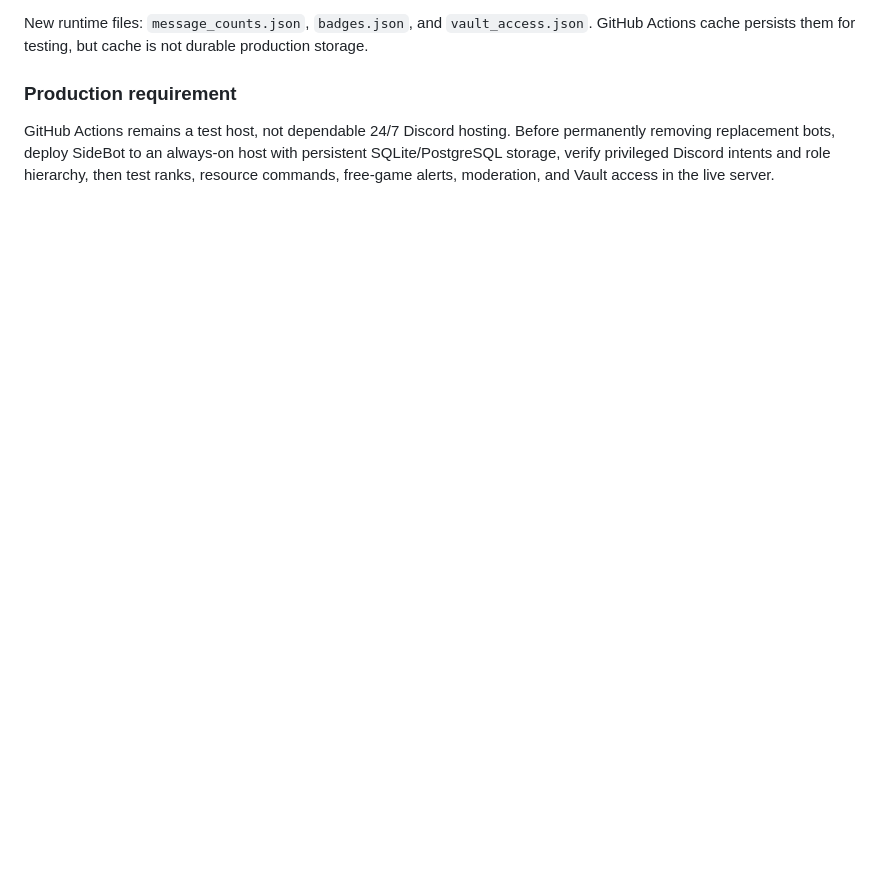
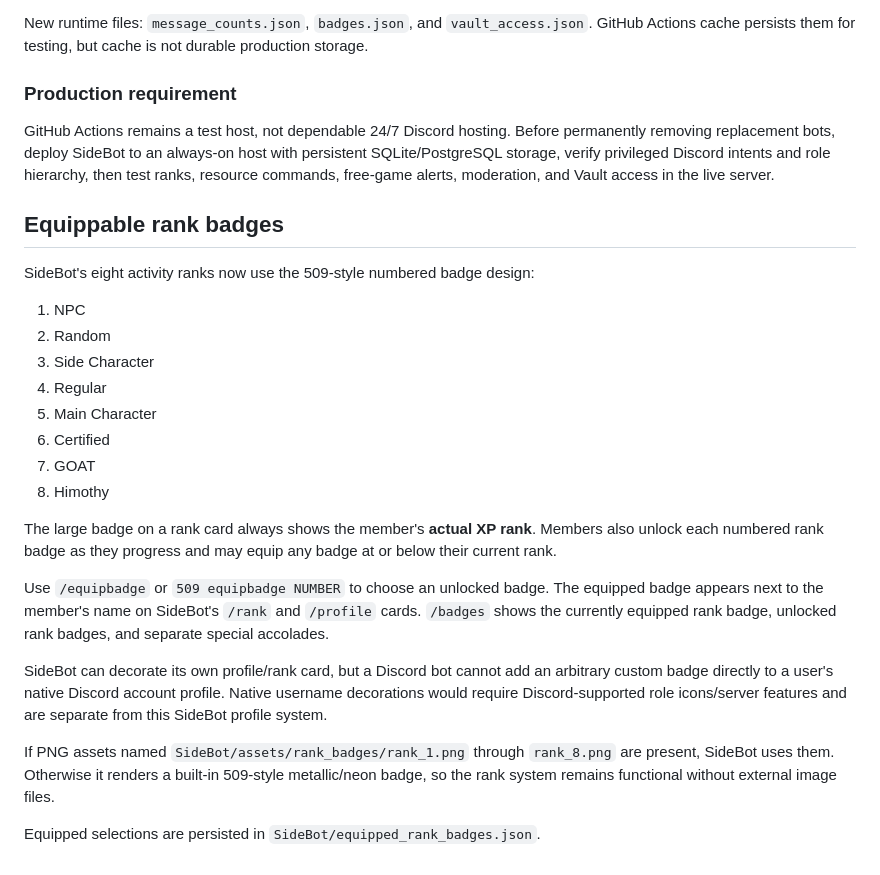
Before and after one commit to Venloud/sidebot, a Markdown page: README.md, the part around the change. Rendered like a GitHub page; blank space fills up the shorter version.

Commit message:
Document equippable 509 rank badges

```diff
--- a/README.md
+++ b/README.md
@@ -161,3 +161,27 @@ New runtime files: `message_counts.json`, `badges.json`, and `vault_access.json`
 ### Production requirement
 
 GitHub Actions remains a test host, not dependable 24/7 Discord hosting. Before permanently removing replacement bots, deploy SideBot to an always-on host with persistent SQLite/PostgreSQL storage, verify privileged Discord intents and role hierarchy, then test ranks, resource commands, free-game alerts, moderation, and Vault access in the live server.
+
+
+## Equippable rank badges
+
+SideBot's eight activity ranks now use the 509-style numbered badge design:
+
+1. NPC
+2. Random
+3. Side Character
+4. Regular
+5. Main Character
+6. Certified
+7. GOAT
+8. Himothy
+
+The large badge on a rank card always shows the member's **actual XP rank**. Members also unlock each numbered rank badge as they progress and may equip any badge at or below their current rank.
+
+Use `/equipbadge` or `509 equipbadge NUMBER` to choose an unlocked badge. The equipped badge appears next to the member's name on SideBot's `/rank` and `/profile` cards. `/badges` shows the currently equipped rank badge, unlocked rank badges, and separate special accolades.
+
+SideBot can decorate its own profile/rank card, but a Discord bot cannot add an arbitrary custom badge directly to a user's native Discord account profile. Native username decorations would require Discord-supported role icons/server features and are separate from this SideBot profile system.
+
+If PNG assets named `SideBot/assets/rank_badges/rank_1.png` through `rank_8.png` are present, SideBot uses them. Otherwise it renders a built-in 509-style metallic/neon badge, so the rank system remains functional without external image files.
+
+Equipped selections are persisted in `SideBot/equipped_rank_badges.json`.
```
